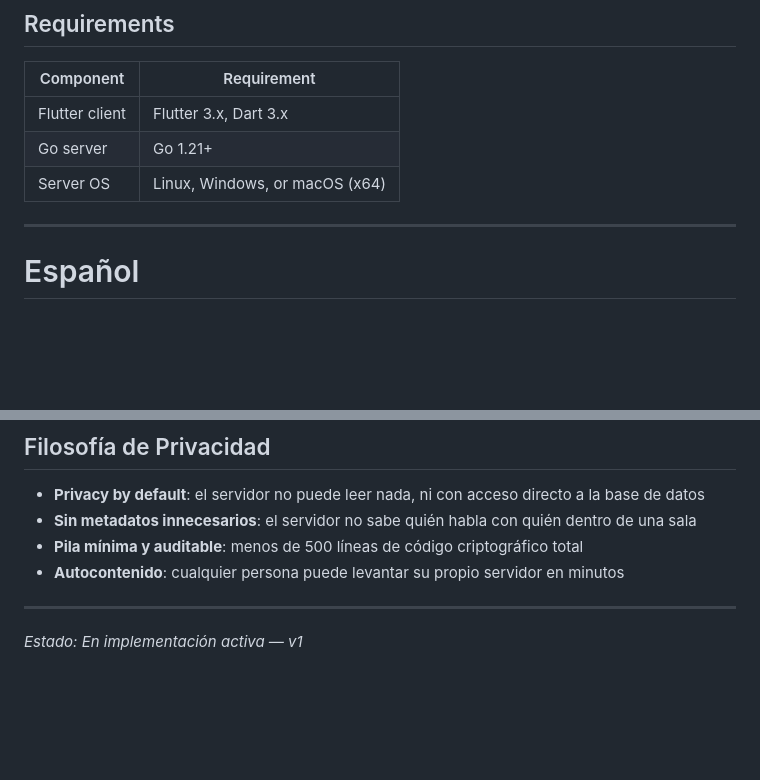
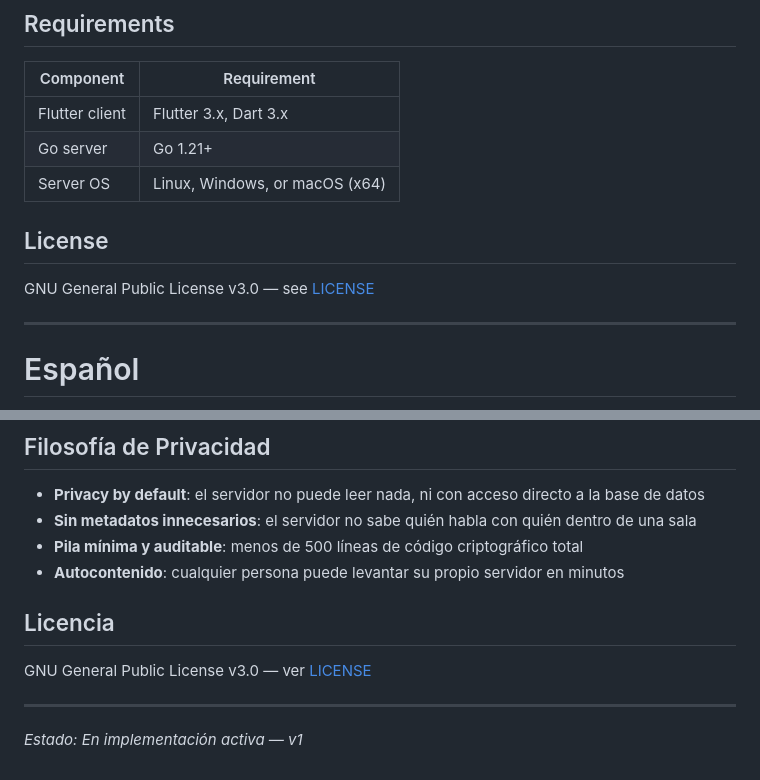
Before and after one commit to letzzar/SecureChat, a Markdown page: README.md, 2 parts joined by grey strips. Rendered like a GitHub page; blank space fills up the shorter version.

Commit message:
Add license section: GPL-3.0

```diff
--- a/README.md
+++ b/README.md
@@ -113,6 +113,10 @@ SecureChat/
 | Go server | Go 1.21+ |
 | Server OS | Linux, Windows, or macOS (x64) |
 
+## License
+
+GNU General Public License v3.0 — see [LICENSE](LICENSE)
+
 ---
 
 # Español
@@ -212,6 +216,10 @@ SecureChat/
 - **Pila mínima y auditable**: menos de 500 líneas de código criptográfico total
 - **Autocontenido**: cualquier persona puede levantar su propio servidor en minutos
 
+## Licencia
+
+GNU General Public License v3.0 — ver [LICENSE](LICENSE)
+
 ---
 
 *Estado: En implementación activa — v1*
```
